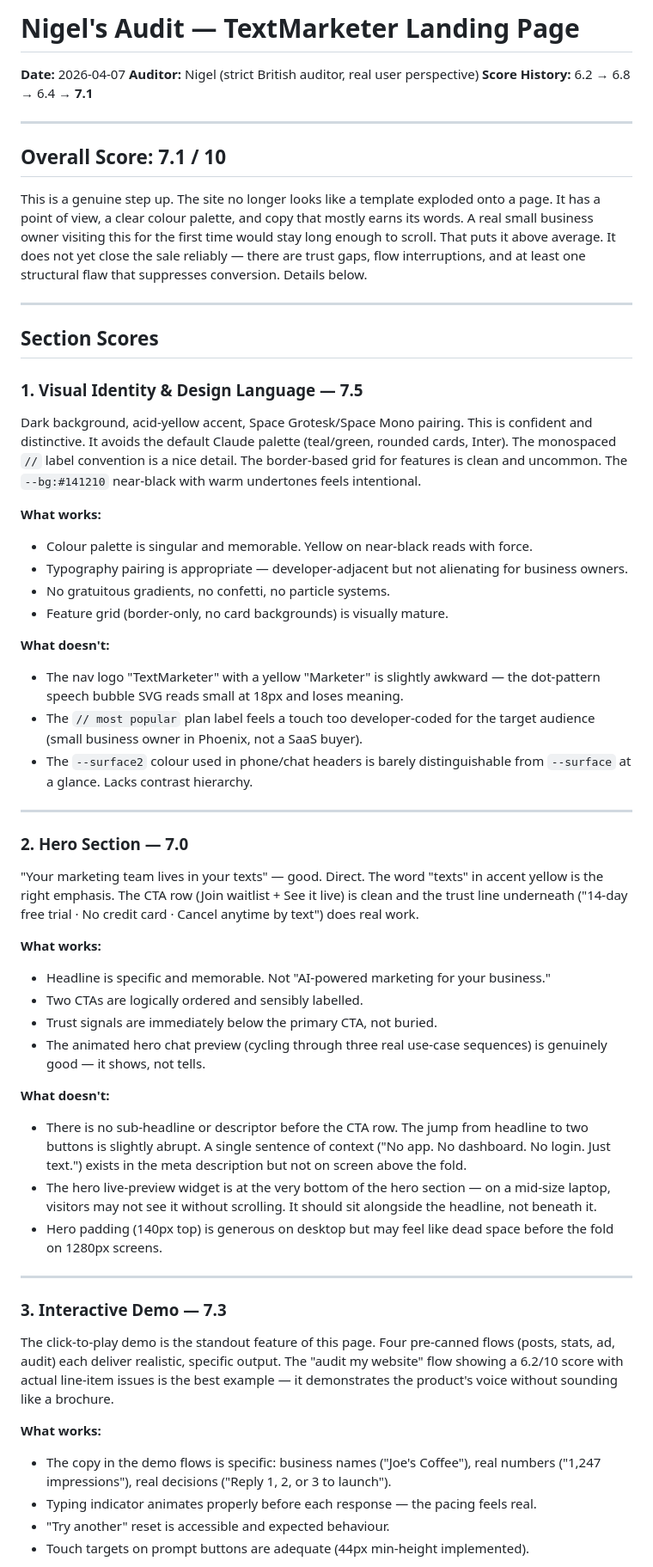
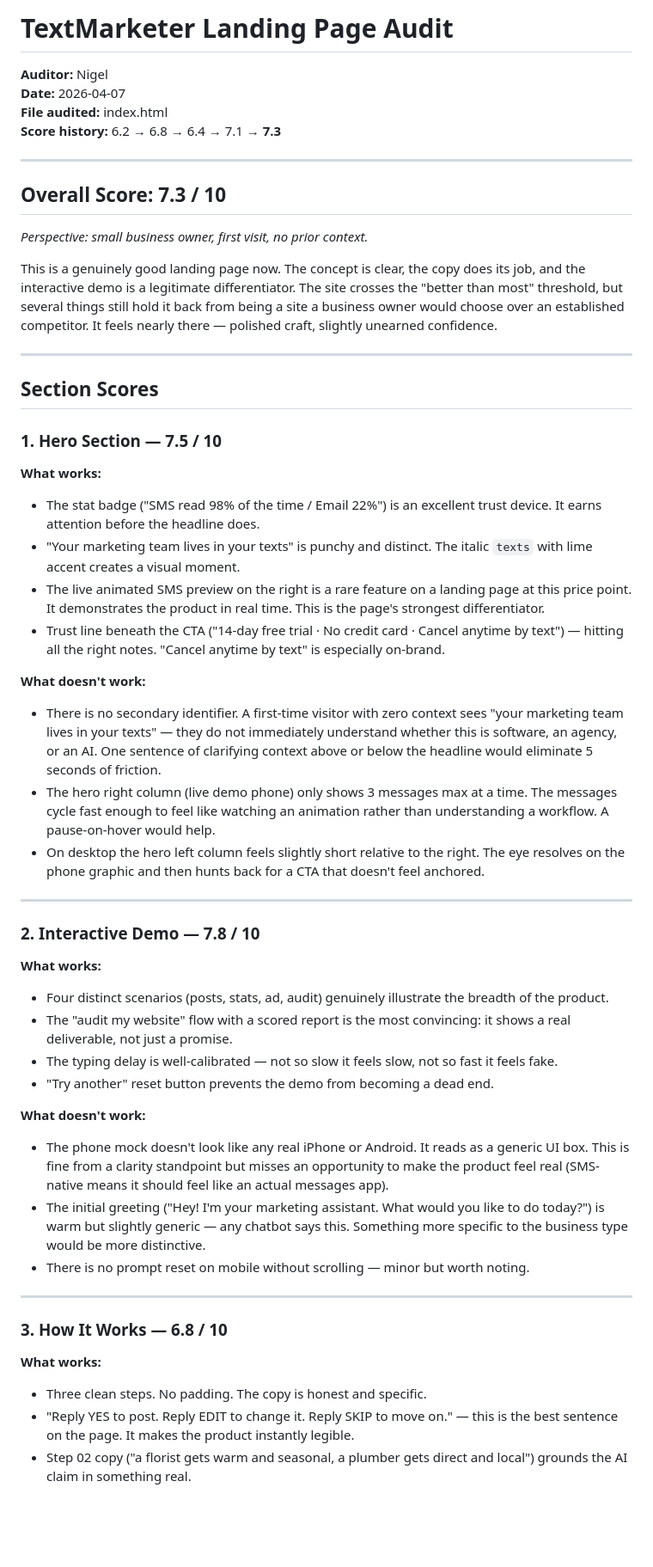
Before and after one commit to zed0minat0r/marketing-app, a Markdown page: AUDIT.md, the part around one of its changes. Shown at 86% size. Drawn GitHub-style; blank space fills up the shorter version.

```diff
--- a/AUDIT.md
+++ b/AUDIT.md
@@ -1,56 +1,55 @@
-# Nigel's Audit — TextMarketer Landing Page
+# TextMarketer Landing Page Audit
+**Auditor:** Nigel
 **Date:** 2026-04-07
-**Auditor:** Nigel (strict British auditor, real user perspective)
-**Score History:** 6.2 → 6.8 → 6.4 → **7.1**
+**File audited:** index.html
+**Score history:** 6.2 → 6.8 → 6.4 → 7.1 → **7.3**
 
 ---
 
-## Overall Score: 7.1 / 10
+## Overall Score: 7.3 / 10
 
-This is a genuine step up. The site no longer looks like a template exploded onto a page. It has a point of view, a clear colour palette, and copy that mostly earns its words. A real small business owner visiting this for the first time would stay long enough to scroll. That puts it above average. It does not yet close the sale reliably — there are trust gaps, flow interruptions, and at least one structural flaw that suppresses conversion. Details below.
+*Perspective: small business owner, first visit, no prior context.*
+
+This is a genuinely good landing page now. The concept is clear, the copy does its job, and the interactive demo is a legitimate differentiator. The site crosses the "better than most" threshold, but several things still hold it back from being a site a business owner would choose over an established competitor. It feels nearly there — polished craft, slightly unearned confidence.
 
 ---
 
 ## Section Scores
 
-### 1. Visual Identity & Design Language — 7.5
-Dark background, acid-yellow accent, Space Grotesk/Space Mono pairing. This is confident and distinctive. It avoids the default Claude palette (teal/green, rounded cards, Inter). The monospaced `//` label convention is a nice detail. The border-based grid for features is clean and uncommon. The `--bg:#141210` near-black with warm undertones feels intentional.
+### 1. Hero Section — 7.5 / 10
 
 **What works:**
-- Colour palette is singular and memorable. Yellow on near-black reads with force.
-- Typography pairing is appropriate — developer-adjacent but not alienating for business owners.
-- No gratuitous gradients, no confetti, no particle systems.
-- Feature grid (border-only, no card backgrounds) is visually mature.
+- The stat badge ("SMS read 98% of the time / Email 22%") is an excellent trust device. It earns attention before the headline does.
+- "Your marketing team lives in your texts" is punchy and distinct. The italic `texts` with lime accent creates a visual moment.
+- The live animated SMS preview on the right is a rare feature on a landing page at this price point. It demonstrates the product in real time. This is the page's strongest differentiator.
+- Trust line beneath the CTA ("14-day free trial · No credit card · Cancel anytime by text") — hitting all the right notes. "Cancel anytime by text" is especially on-brand.
 
-**What doesn't:**
-- The nav logo "TextMarketer" with a yellow "Marketer" is slightly awkward — the dot-pattern speech bubble SVG reads small at 18px and loses meaning.
-- The `// most popular` plan label feels a touch too developer-coded for the target audience (small business owner in Phoenix, not a SaaS buyer).
-- The `--surface2` colour used in phone/chat headers is barely distinguishable from `--surface` at a glance. Lacks contrast hierarchy.
+**What doesn't work:**
+- There is no secondary identifier. A first-time visitor with zero context sees "your marketing team lives in your texts" — they do not immediately understand whether this is software, an agency, or an AI. One sentence of clarifying context above or below the headline would eliminate 5 seconds of friction.
+- The hero right column (live demo phone) only shows 3 messages max at a time. The messages cycle fast enough to feel like watching an animation rather than understanding a workflow. A pause-on-hover would help.
+- On desktop the hero left column feels slightly short relative to the right. The eye resolves on the phone graphic and then hunts back for a CTA that doesn't feel anchored.
 
 ---
 
-### 2. Hero Section — 7.0
-"Your marketing team lives in your texts" — good. Direct. The word "texts" in accent yellow is the right emphasis. The CTA row (Join waitlist + See it live) is clean and the trust line underneath ("14-day free trial · No credit card · Cancel anytime by text") does real work.
+### 2. Interactive Demo — 7.8 / 10
 
 **What works:**
-- Headline is specific and memorable. Not "AI-powered marketing for your business."
-- Two CTAs are logically ordered and sensibly labelled.
-- Trust signals are immediately below the primary CTA, not buried.
-- The animated hero chat preview (cycling through three real use-case sequences) is genuinely good — it shows, not tells.
+- Four distinct scenarios (posts, stats, ad, audit) genuinely illustrate the breadth of the product.
+- The "audit my website" flow with a scored report is the most convincing: it shows a real deliverable, not just a promise.
+- The typing delay is well-calibrated — not so slow it feels slow, not so fast it feels fake.
+- "Try another" reset button prevents the demo from becoming a dead end.
 
-**What doesn't:**
-- There is no sub-headline or descriptor before the CTA row. The jump from headline to two buttons is slightly abrupt. A single sentence of context ("No app. No dashboard. No login. Just text.") exists in the meta description but not on screen above the fold.
-- The hero live-preview widget is at the very bottom of the hero section — on a mid-size laptop, visitors may not see it without scrolling. It should sit alongside the headline, not beneath it.
-- Hero padding (140px top) is generous on desktop but may feel like dead space before the fold on 1280px screens.
+**What doesn't work:**
+- The phone mock doesn't look like any real iPhone or Android. It reads as a generic UI box. This is fine from a clarity standpoint but misses an opportunity to make the product feel real (SMS-native means it should feel like an actual messages app).
+- The initial greeting ("Hey! I'm your marketing assistant. What would you like to do today?") is warm but slightly generic — any chatbot says this. Something more specific to the business type would be more distinctive.
+- There is no prompt reset on mobile without scrolling — minor but worth noting.
 
 ---
 
-### 3. Interactive Demo — 7.3
-The click-to-play demo is the standout feature of this page. Four pre-canned flows (posts, stats, ad, audit) each deliver realistic, specific output. The "audit my website" flow showing a 6.2/10 score with actual line-item issues is the best example — it demonstrates the product's voice without sounding like a brochure.
+### 3. How It Works — 6.8 / 10
 
 **What works:**
-- The copy in the demo flows is specific: business names ("Joe's Coffee"), real numbers ("1,247 impressions"), real decisions ("Reply 1, 2, or 3 to launch").
-- Typing indicator animates properly before each response — the pacing feels real.
-- "Try another" reset is accessible and expected behaviour.
-- Touch targets on prompt buttons are adequate (44px min-height implemented).
+- Three clean steps. No padding. The copy is honest and specific.
+- "Reply YES to post. Reply EDIT to change it. Reply SKIP to move on." — this is the best sentence on the page. It makes the product instantly legible.
+- Step 02 copy ("a florist gets warm and seasonal, a plumber gets direct and local") grounds the AI claim in something real.
 
```
Also changed, not shown: other parts of AUDIT.md (+90 -116 lines).
